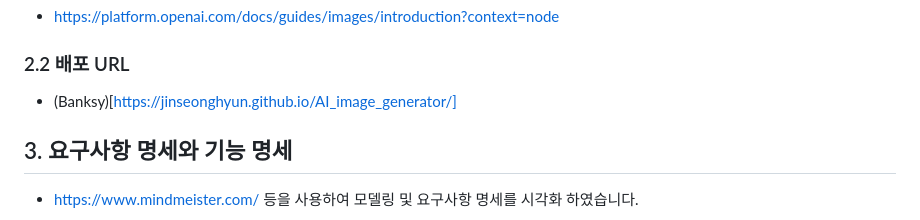
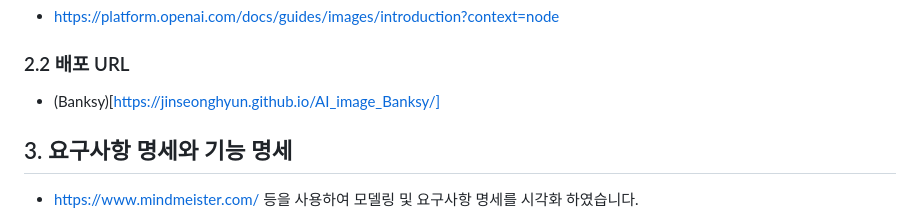
Before and after one commit to Jinseonghyun/AI_image_Banksy, a Markdown page: README.md, the part around the change. Rendered like a GitHub page.

Commit message:
readme 수정

```diff
--- a/README.md
+++ b/README.md
@@ -36,7 +36,7 @@ Banksy 프로젝트는 그림을 그릴 줄 모르거나 다양한 그림에 대
 
 ### 2.2 배포 URL
 
-- (Banksy)[https://jinseonghyun.github.io/AI_image_generator/]
+- (Banksy)[https://jinseonghyun.github.io/AI_image_Banksy/]
 
 ## 3. 요구사항 명세와 기능 명세
 - https://www.mindmeister.com/ 등을 사용하여 모델링 및 요구사항 명세를 시각화 하였습니다.
```
